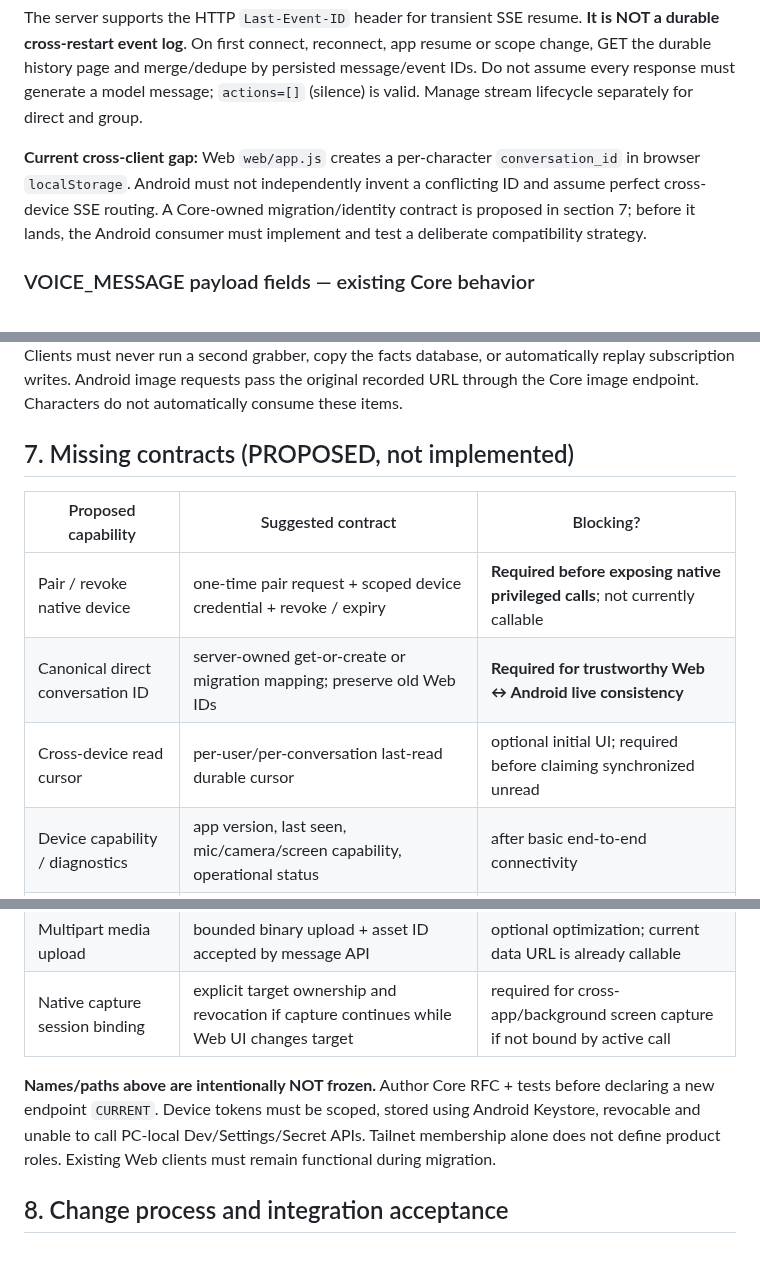
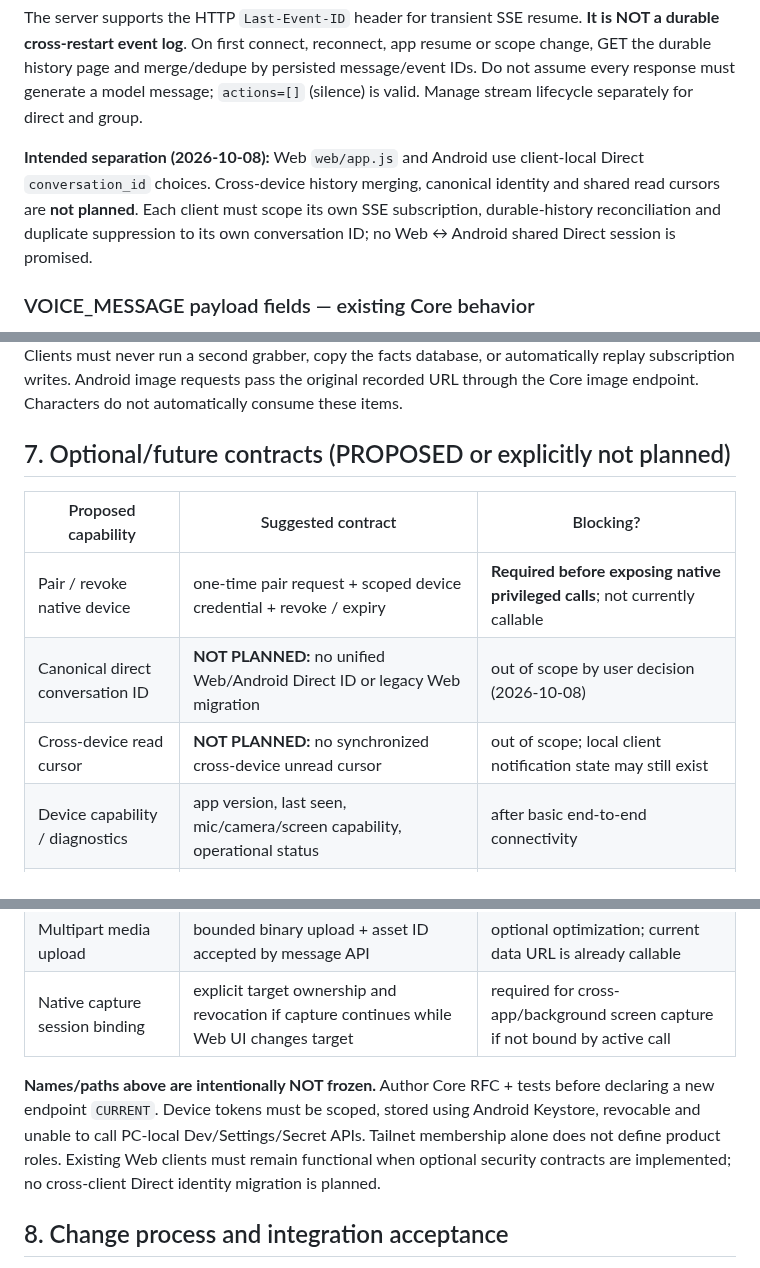
Before and after one commit to Initial-neko/character_memory, a Markdown page: docs/current/MOBILE_API_CONTRACT.md, 3 parts joined by grey strips. Drawn GitHub-style.

Commit message:
docs(core): remove unsupported cross-device identity promises (docs/current/MOBILE_API_CONTRACT.md)

```diff
--- a/docs/current/MOBILE_API_CONTRACT.md
+++ b/docs/current/MOBILE_API_CONTRACT.md
@@ -180,7 +180,7 @@ For group use `scope=group&conversation_id=<group_id>`, no `character_id` requir
 
 The server supports the HTTP `Last-Event-ID` header for transient SSE resume. **It is NOT a durable cross-restart event log**. On first connect, reconnect, app resume or scope change, GET the durable history page and merge/dedupe by persisted message/event IDs. Do not assume every response must generate a model message; `actions=[]` (silence) is valid. Manage stream lifecycle separately for direct and group.
 
-**Current cross-client gap:** Web `web/app.js` creates a per-character `conversation_id` in browser `localStorage`. Android must not independently invent a conflicting ID and assume perfect cross-device SSE routing. A Core-owned migration/identity contract is proposed in section 7; before it lands, the Android consumer must implement and test a deliberate compatibility strategy.
+**Intended separation (2026-10-08):** Web `web/app.js` and Android use client-local Direct `conversation_id` choices. Cross-device history merging, canonical identity and shared read cursors are **not planned**. Each client must scope its own SSE subscription, durable-history reconciliation and duplicate suppression to its own conversation ID; no Web ↔ Android shared Direct session is promised.
 
 ### VOICE_MESSAGE payload fields — existing Core behavior
 
@@ -232,19 +232,19 @@ The existing Web `voice.js` performs ASR → chat/visual message 202 → SSE rea
 
 Android consumes Core-owned RSS data and collection through the CORE origin. See [RSS Sources](RSS_SOURCES.md) for the complete query and sanitized-content contract; deployment OpenAPI must be checked before integration. GET/POST `/v1/rss/sources`, PATCH/DELETE `/v1/rss/sources/{id}`, POST `/v1/rss/sources/{id}/restore`, POST `/v1/rss/sources/{id}/refresh`, GET `/v1/rss/categories`, GET `/v1/rss/items`, GET `/v1/rss/items/{id}` and GET `/v1/rss/items/{id}/image?url=...` are the client surface. Source GET accepts `include_cancelled=true` for recovery UI. Cancel retains historical articles; restore reuses the same source and immediately fetches. Add/restore already perform the immediate fetch and return `{source,refresh}`; failed fetch preserves subscription. Clients must never run a second grabber, copy the facts database, or automatically replay subscription writes. Android image requests pass the original recorded URL through the Core image endpoint. Characters do not automatically consume these items.
 
-## 7. Missing contracts (PROPOSED, not implemented)
+## 7. Optional/future contracts (PROPOSED or explicitly not planned)
 
 | Proposed capability | Suggested contract | Blocking? |
 |---|---|---|
 | Pair / revoke native device | one-time pair request + scoped device credential + revoke / expiry | **Required before exposing native privileged calls**; not currently callable |
-| Canonical direct conversation ID | server-owned get-or-create or migration mapping; preserve old Web IDs | **Required for trustworthy Web ↔ Android live consistency** |
-| Cross-device read cursor | per-user/per-conversation last-read durable cursor | optional initial UI; required before claiming synchronized unread |
+| Canonical direct conversation ID | **NOT PLANNED:** no unified Web/Android Direct ID or legacy Web migration | out of scope by user decision (2026-10-08) |
+| Cross-device read cursor | **NOT PLANNED:** no synchronized cross-device unread cursor | out of scope; local client notification state may still exist |
 | Device capability / diagnostics | app version, last seen, mic/camera/screen capability, operational status | after basic end-to-end connectivity |
 | Background notification delivery | explicit push transport and opt-in; do not assume SSE is Android background push | phased enhancement, not existing |
 | Multipart media upload | bounded binary upload + asset ID accepted by message API | optional optimization; current data URL is already callable |
 | Native capture session binding | explicit target ownership and revocation if capture continues while Web UI changes target | required for cross-app/background screen capture if not bound by active call |
 
-**Names/paths above are intentionally NOT frozen.** Author Core RFC + tests before declaring a new endpoint `CURRENT`. Device tokens must be scoped, stored using Android Keystore, revocable and unable to call PC-local Dev/Settings/Secret APIs. Tailnet membership alone does not define product roles. Existing Web clients must remain functional during migration.
+**Names/paths above are intentionally NOT frozen.** Author Core RFC + tests before declaring a new endpoint `CURRENT`. Device tokens must be scoped, stored using Android Keystore, revocable and unable to call PC-local Dev/Settings/Secret APIs. Tailnet membership alone does not define product roles. Existing Web clients must remain functional when optional security contracts are implemented; no cross-client Direct identity migration is planned.
 
 ## 8. Change process and integration acceptance
 
```
